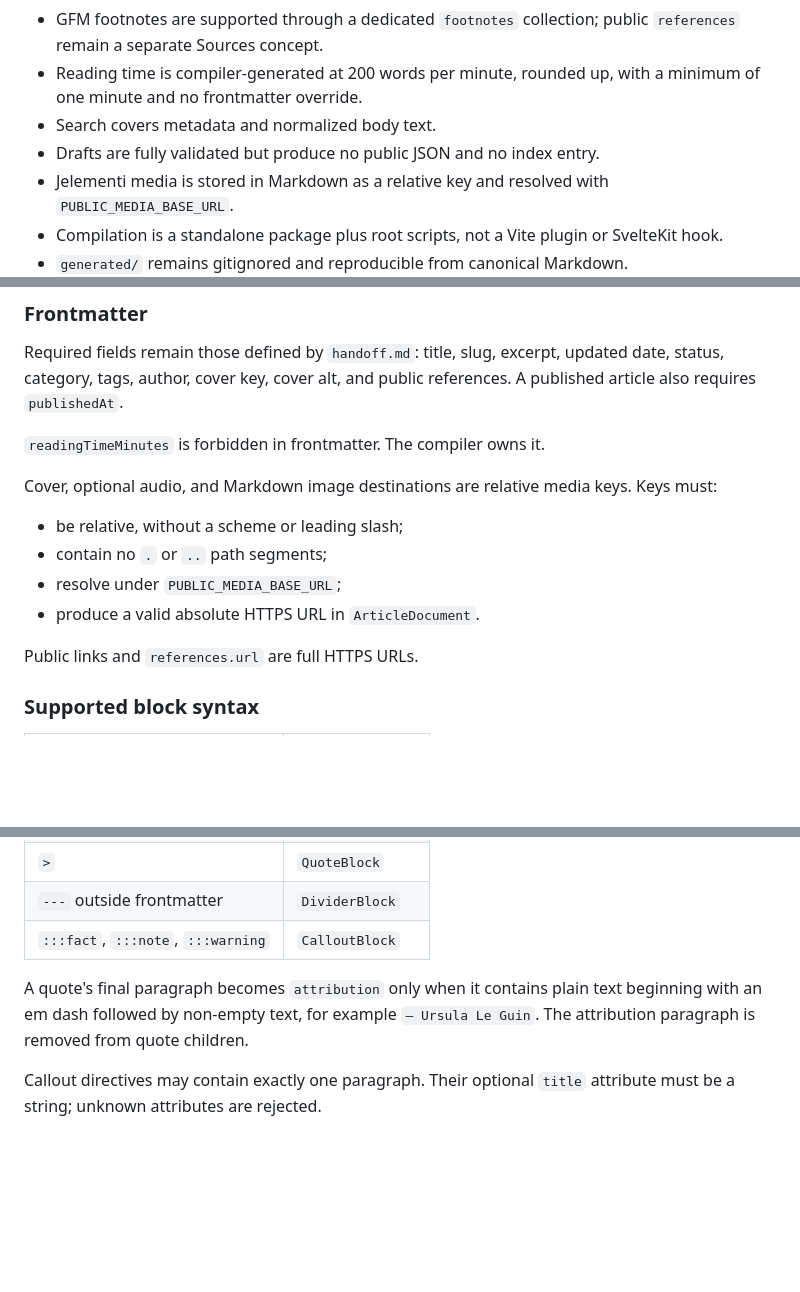
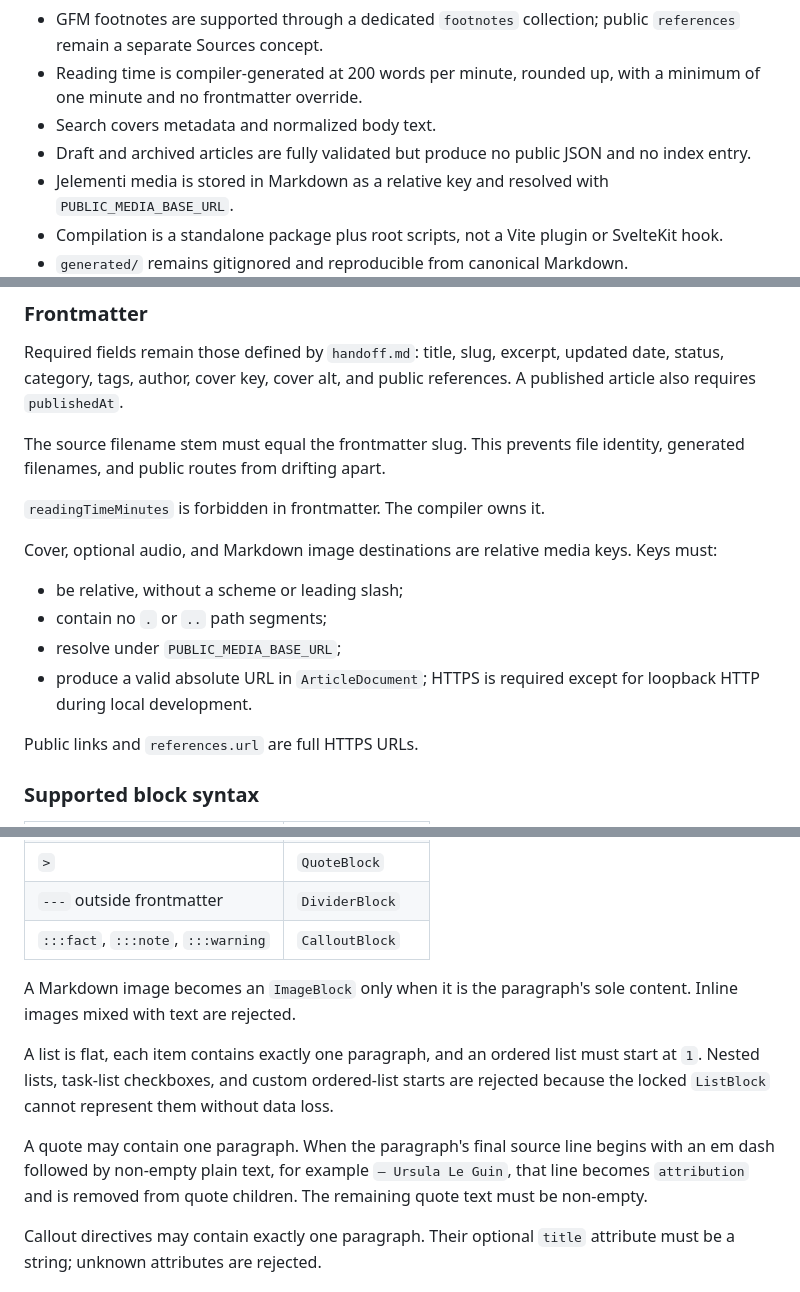
Before and after one commit to DarkoKuzmanovic/jelementi, a Markdown page: docs/specs/2026-07-26-phase-1-content-engine-design.md, 3 parts joined by grey strips. GitHub-like rendering; blank space fills up the shorter version.

Commit message:
docs: clarify Phase 1 content invariants

```diff
--- a/docs/specs/2026-07-26-phase-1-content-engine-design.md
+++ b/docs/specs/2026-07-26-phase-1-content-engine-design.md
@@ -59,7 +59,7 @@ The phase is complete when:
 - GFM footnotes are supported through a dedicated `footnotes` collection; public `references` remain a separate Sources concept.
 - Reading time is compiler-generated at 200 words per minute, rounded up, with a minimum of one minute and no frontmatter override.
 - Search covers metadata and normalized body text.
-- Drafts are fully validated but produce no public JSON and no index entry.
+- Draft and archived articles are fully validated but produce no public JSON and no index entry.
 - Jelementi media is stored in Markdown as a relative key and resolved with `PUBLIC_MEDIA_BASE_URL`.
 - Compilation is a standalone package plus root scripts, not a Vite plugin or SvelteKit hook.
 - `generated/` remains gitignored and reproducible from canonical Markdown.
@@ -179,6 +182,8 @@ The generated index is a validated array of published entries only.
 
 Required fields remain those defined by `handoff.md`: title, slug, excerpt, updated date, status, category, tags, author, cover key, cover alt, and public references. A published article also requires `publishedAt`.
 
+The source filename stem must equal the frontmatter slug. This prevents file identity, generated filenames, and public routes from drifting apart.
+
 `readingTimeMinutes` is forbidden in frontmatter. The compiler owns it.
 
 Cover, optional audio, and Markdown image destinations are relative media keys. Keys must:
@@ -186,7 +191,7 @@ Cover, optional audio, and Markdown image destinations are relative media keys.
 - be relative, without a scheme or leading slash;
 - contain no `.` or `..` path segments;
 - resolve under `PUBLIC_MEDIA_BASE_URL`;
-- produce a valid absolute HTTPS URL in `ArticleDocument`.
+- produce a valid absolute URL in `ArticleDocument`; HTTPS is required except for loopback HTTP during local development.
 
 Public links and `references.url` are full HTTPS URLs.
 
@@ -202,7 +207,11 @@ Public links and `references.url` are full HTTPS URLs.
 | `---` outside frontmatter | `DividerBlock` |
 | `:::fact`, `:::note`, `:::warning` | `CalloutBlock` |
 
-A quote's final paragraph becomes `attribution` only when it contains plain text beginning with an em dash followed by non-empty text, for example `— Ursula Le Guin`. The attribution paragraph is removed from quote children.
+A Markdown image becomes an `ImageBlock` only when it is the paragraph's sole content. Inline images mixed with text are rejected.
+
+A list is flat, each item contains exactly one paragraph, and an ordered list must start at `1`. Nested lists, task-list checkboxes, and custom ordered-list starts are rejected because the locked `ListBlock` cannot represent them without data loss.
+
+A quote may contain one paragraph. When the paragraph's final source line begins with an em dash followed by non-empty plain text, for example `— Ursula Le Guin`, that line becomes `attribution` and is removed from quote children. The remaining quote text must be non-empty.
 
 Callout directives may contain exactly one paragraph. Their optional `title` attribute must be a string; unknown attributes are rejected.
 
```
Also changed, not shown: other parts of docs/specs/2026-07-26-phase-1-content-engine-design.md (+11 -6 lines).
